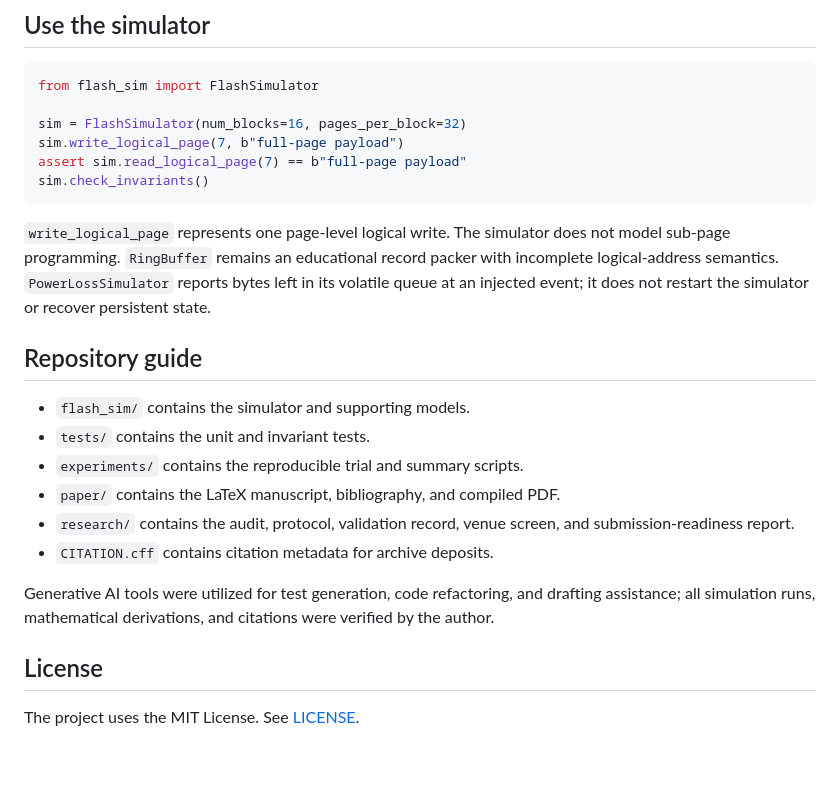
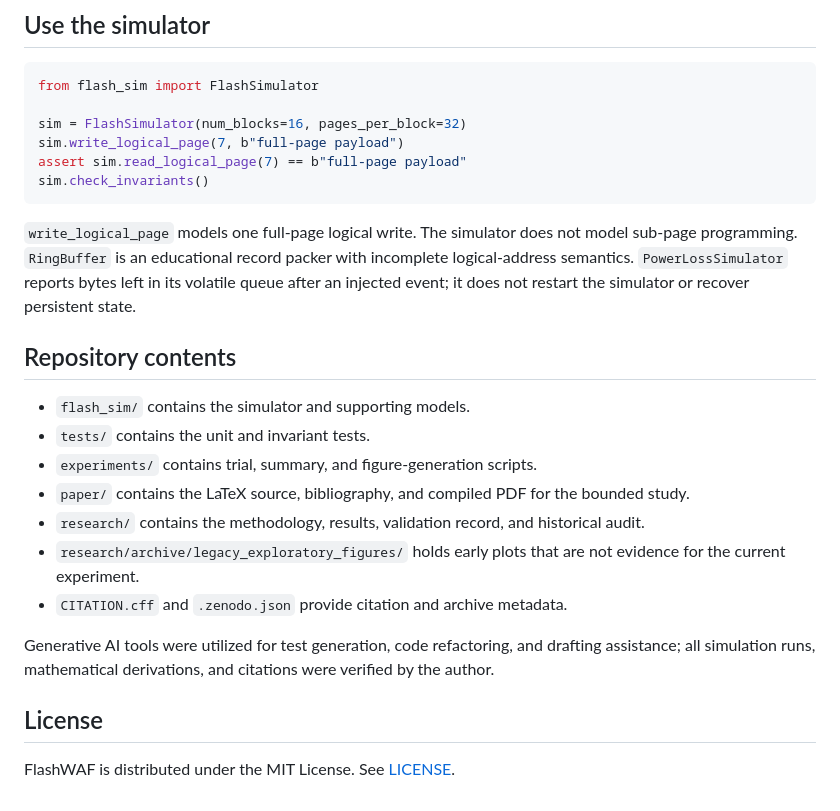
Before and after one commit to apandya55/flash-waf-sim, a Markdown page: README.md, the part around one of its changes. Rendered like a GitHub page; blank space fills up the shorter version.

````diff
--- a/README.md
+++ b/README.md
@@ -65,19 +71,20 @@ assert sim.read_logical_page(7) == b"full-page payload"
 sim.check_invariants()
 ```
 
-`write_logical_page` represents one page-level logical write. The simulator does not model sub-page programming. `RingBuffer` remains an educational record packer with incomplete logical-address semantics. `PowerLossSimulator` reports bytes left in its volatile queue at an injected event; it does not restart the simulator or recover persistent state.
+`write_logical_page` models one full-page logical write. The simulator does not model sub-page programming. `RingBuffer` is an educational record packer with incomplete logical-address semantics. `PowerLossSimulator` reports bytes left in its volatile queue after an injected event; it does not restart the simulator or recover persistent state.
 
-## Repository guide
+## Repository contents
 
 - `flash_sim/` contains the simulator and supporting models.
 - `tests/` contains the unit and invariant tests.
-- `experiments/` contains the reproducible trial and summary scripts.
-- `paper/` contains the LaTeX manuscript, bibliography, and compiled PDF.
-- `research/` contains the audit, protocol, validation record, venue screen, and submission-readiness report.
-- `CITATION.cff` contains citation metadata for archive deposits.
+- `experiments/` contains trial, summary, and figure-generation scripts.
+- `paper/` contains the LaTeX source, bibliography, and compiled PDF for the bounded study.
+- `research/` contains the methodology, results, validation record, and historical audit.
+- `research/archive/legacy_exploratory_figures/` holds early plots that are not evidence for the current experiment.
+- `CITATION.cff` and `.zenodo.json` provide citation and archive metadata.
 
 Generative AI tools were utilized for test generation, code refactoring, and drafting assistance; all simulation runs, mathematical derivations, and citations were verified by the author.
 
 ## License
 
-The project uses the MIT License. See [LICENSE](LICENSE).
+FlashWAF is distributed under the MIT License. See [LICENSE](LICENSE).
````
Also changed, not shown: other parts of README.md (+27 -21 lines).
